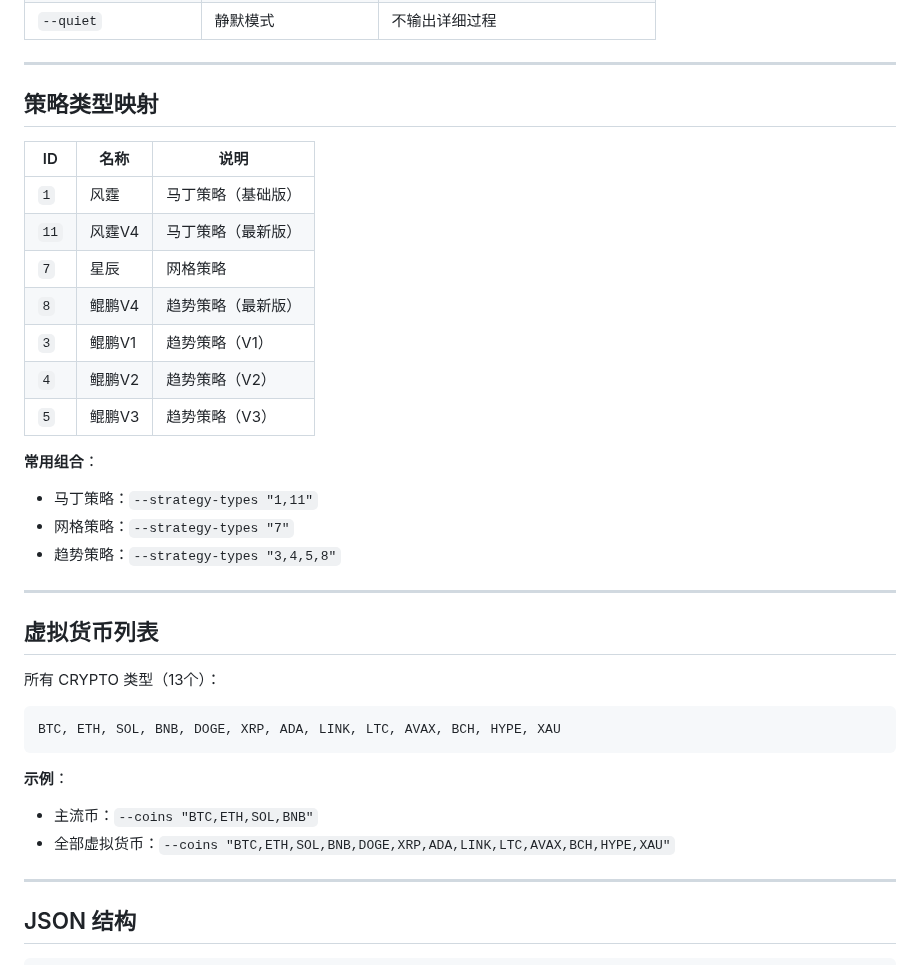
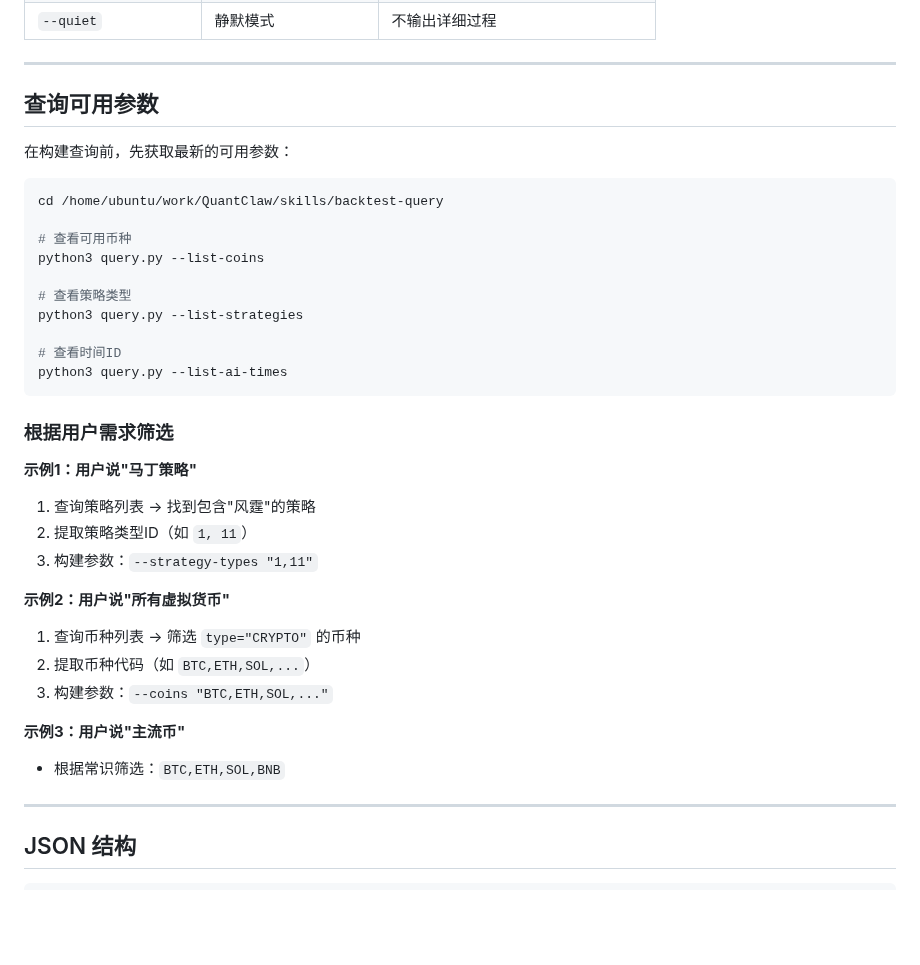
Before and after one commit to FA-alpha/QuantClaw, a Markdown page: skills/backtest-query/SKILL.md, the part around the change. Rendered like a GitHub page; blank space fills up the shorter version.

Commit message:
refactor: 移除写死的策略类型和币种列表，改为动态查询指引

````diff
--- a/skills/backtest-query/SKILL.md
+++ b/skills/backtest-query/SKILL.md
@@ -83,35 +83,37 @@ python3 skills/backtest-query/query.py \
 
 ---
 
-## 策略类型映射
+## 查询可用参数
 
-| ID | 名称 | 说明 |
-|----|------|------|
-| `1` | 风霆 | 马丁策略（基础版） |
-| `11` | 风霆V4 | 马丁策略（最新版） |
-| `7` | 星辰 | 网格策略 |
-| `8` | 鲲鹏V4 | 趋势策略（最新版） |
-| `3` | 鲲鹏V1 | 趋势策略（V1） |
-| `4` | 鲲鹏V2 | 趋势策略（V2） |
-| `5` | 鲲鹏V3 | 趋势策略（V3） |
+在构建查询前，先获取最新的可用参数：
 
-**常用组合**：
-- 马丁策略：`--strategy-types "1,11"`
-- 网格策略：`--strategy-types "7"`
-- 趋势策略：`--strategy-types "3,4,5,8"`
+```bash
+cd /home/ubuntu/work/QuantClaw/skills/backtest-query
 
----
+# 查看可用币种
+python3 query.py --list-coins
 
-## 虚拟货币列表
+# 查看策略类型
+python3 query.py --list-strategies
 
-所有 CRYPTO 类型（13个）：
-```
-BTC, ETH, SOL, BNB, DOGE, XRP, ADA, LINK, LTC, AVAX, BCH, HYPE, XAU
+# 查看时间ID
+python3 query.py --list-ai-times
 ```
 
-**示例**：
-- 主流币：`--coins "BTC,ETH,SOL,BNB"`
-- 全部虚拟货币：`--coins "BTC,ETH,SOL,BNB,DOGE,XRP,ADA,LINK,LTC,AVAX,BCH,HYPE,XAU"`
+### 根据用户需求筛选
+
+**示例1：用户说"马丁策略"**
+1. 查询策略列表 → 找到包含"风霆"的策略
+2. 提取策略类型ID（如 `1, 11`）
+3. 构建参数：`--strategy-types "1,11"`
+
+**示例2：用户说"所有虚拟货币"**
+1. 查询币种列表 → 筛选 `type="CRYPTO"` 的币种
+2. 提取币种代码（如 `BTC,ETH,SOL,...`）
+3. 构建参数：`--coins "BTC,ETH,SOL,..."`
+
+**示例3：用户说"主流币"**
+- 根据常识筛选：`BTC,ETH,SOL,BNB`
 
 ---
 
````
